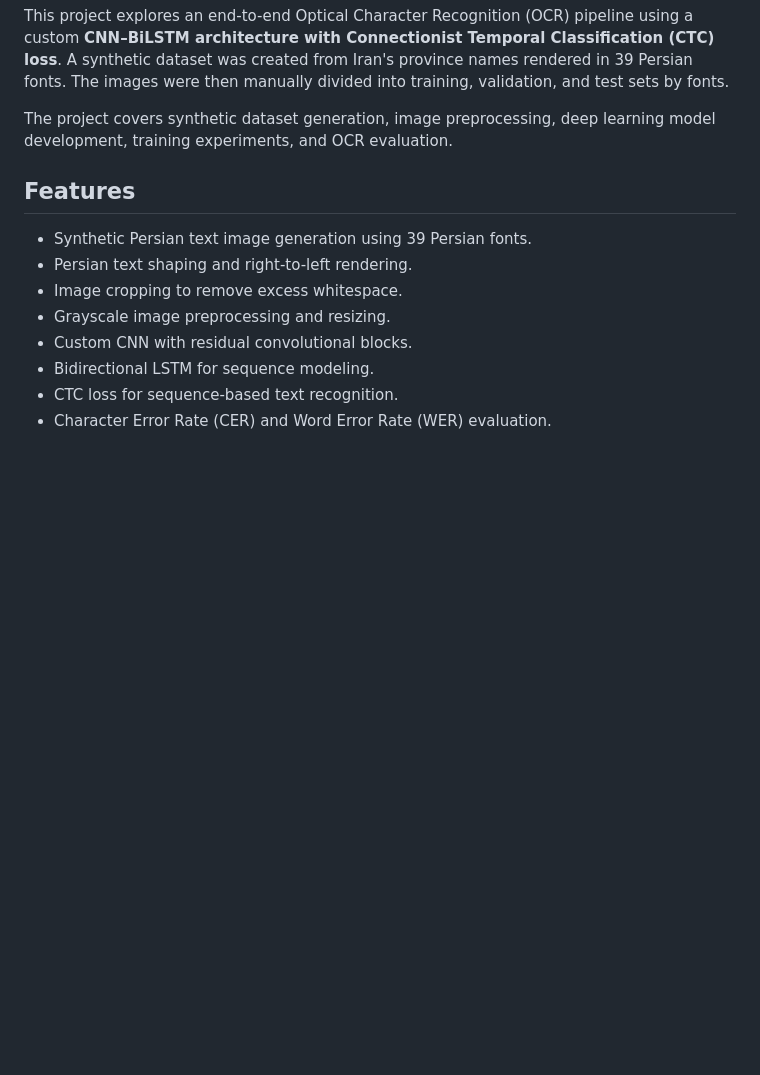
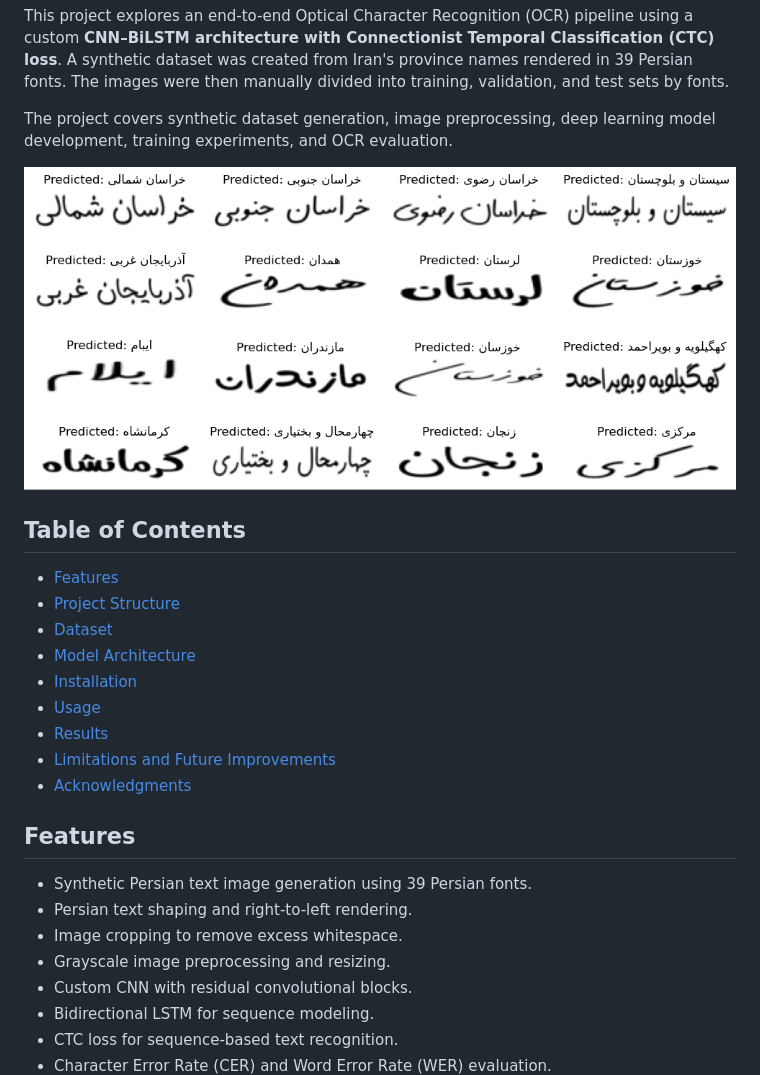
Before and after one commit to MHAltafi/BASU-BSc-AI-Projects, a Markdown page: SimpleOCR/README.md, the part around one of its changes. Rendered like a GitHub page; pictures changed too: SimpleOCR/figures/outputs.png (added); blank space fills up the shorter version.

Commit message:
Added examples generated by code and table of contents  in SimpleOCR README

```diff
--- a/SimpleOCR/README.md
+++ b/SimpleOCR/README.md
@@ -5,6 +5,20 @@ A deep learning project for recognizing printed Persian text from images, develo
 This project explores an end-to-end Optical Character Recognition (OCR) pipeline using a custom **CNN–BiLSTM architecture with Connectionist Temporal Classification (CTC) loss**. A synthetic dataset was created from Iran's province names rendered in 39 Persian fonts. The images were then manually divided into training, validation, and test sets by fonts.
 
 The project covers synthetic dataset generation, image preprocessing, deep learning model development, training experiments, and OCR evaluation.
+
+![Examples of generated Persian text images](figures/outputs.png)
+
+## Table of Contents
+
+- [Features](#features)
+- [Project Structure](#project-structure)
+- [Dataset](#dataset)
+- [Model Architecture](#model-architecture)
+- [Installation](#installation)
+- [Usage](#usage)
+- [Results](#results)
+- [Limitations and Future Improvements](#limitations-and-future-improvements)
+- [Acknowledgments](#acknowledgments)
 
 ## Features
 
```
Also changed, not shown: other parts of SimpleOCR/README.md (+2 -2 lines), 1 other file.
